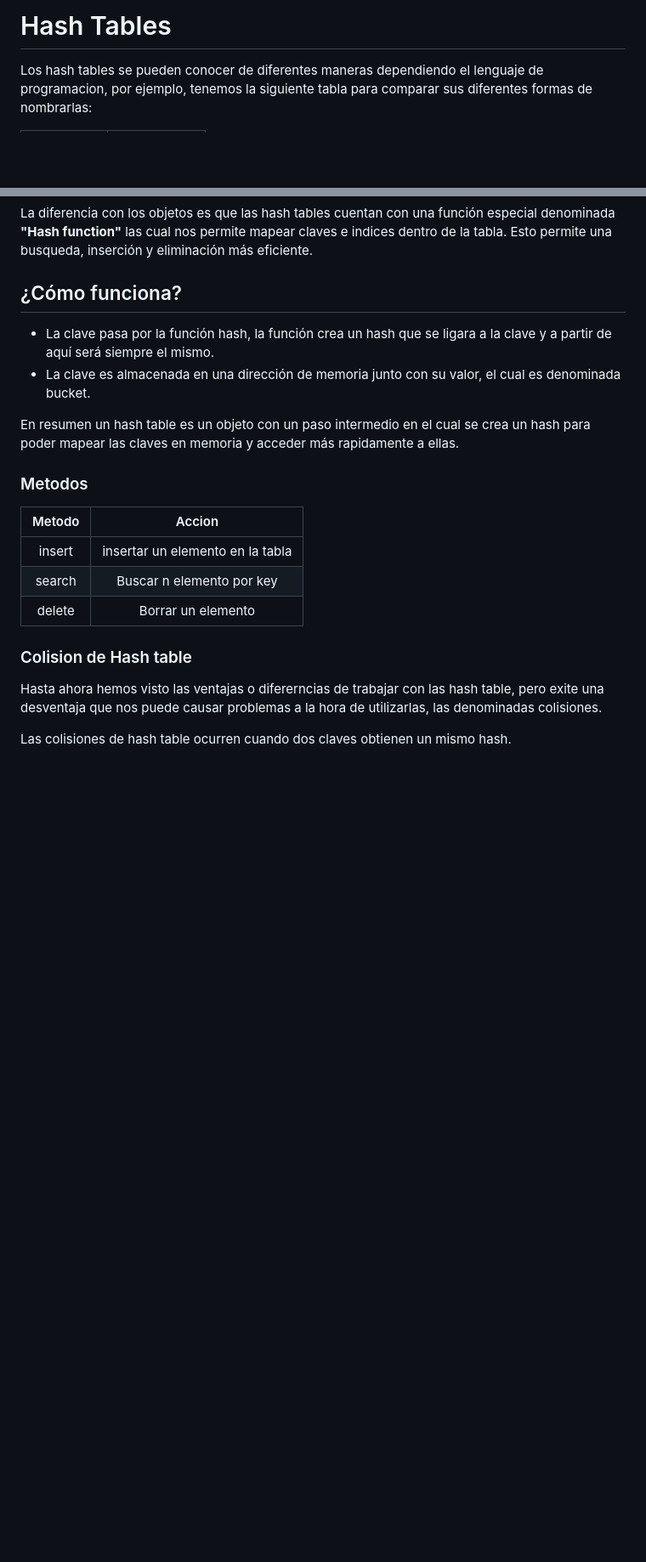
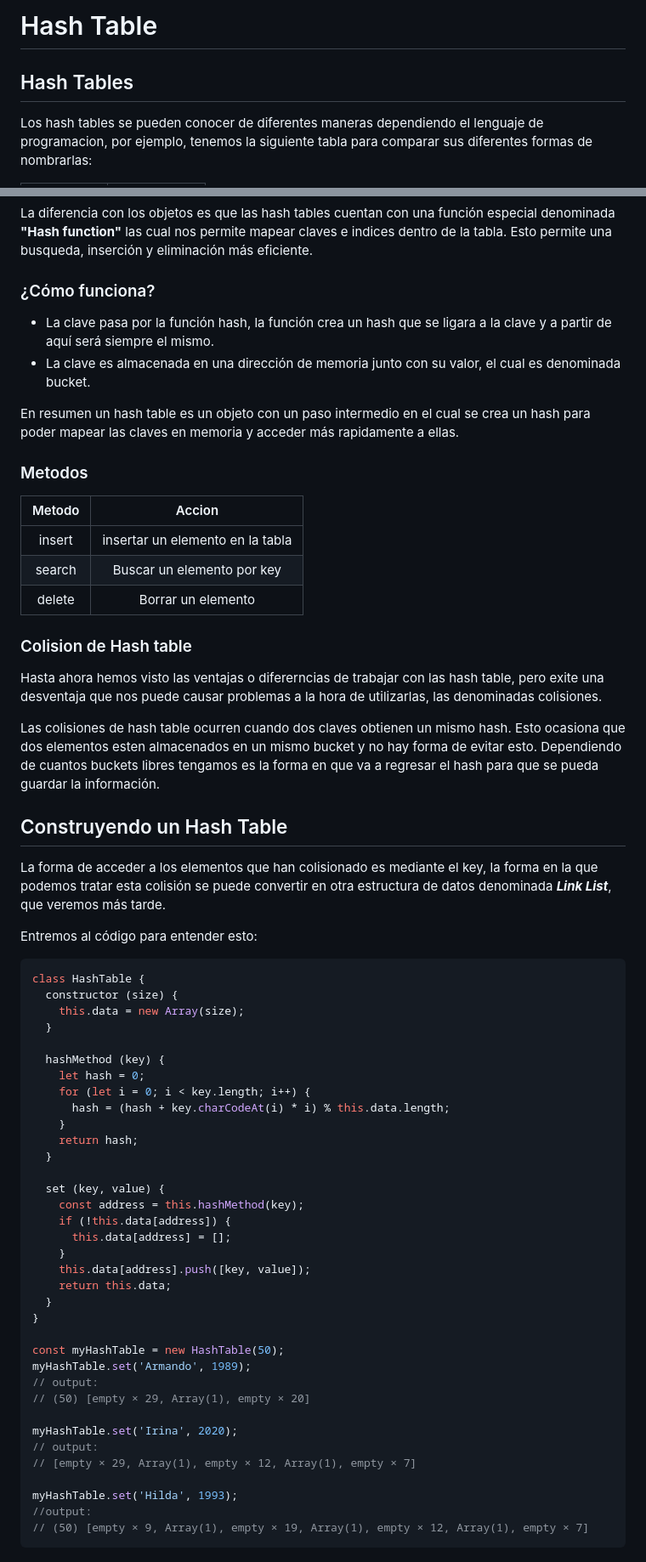
Before and after one commit to ruizamdev/003-Fundamentos-de-JavaScript, a Markdown page: 03-Curso-de-Estructuras-de-Datos-en-JS/03-Hash-tables.md, 2 parts joined by grey strips. Shown: that part at 85% size. Rendered like a GitHub page; blank space fills up the shorter version.

Commit message:
Update
Avanzamos con Estructuras de datos

````diff
--- a/03-Curso-de-Estructuras-de-Datos-en-JS/03-Hash-tables.md
+++ b/03-Curso-de-Estructuras-de-Datos-en-JS/03-Hash-tables.md
@@ -1,5 +1,6 @@
-# Hash Tables
+# Hash Table
 
+## Hash Tables
 Los hash tables se pueden conocer de diferentes maneras dependiendo el lenguaje de programacion, por ejemplo, tenemos la siguiente tabla para comparar sus diferentes formas de nombrarlas:
 
 Lenguaje | Nombre
@@ -23,7 +24,7 @@ En la que tenemos "keys" las cuales a su ves tienen "values"
 
 La diferencia con los objetos es que las hash tables cuentan con una función especial denominada **"Hash function"** las cual nos permite mapear claves e indices dentro de la tabla. Esto permite una busqueda, inserción y eliminación más eficiente.
 
-## ¿Cómo funciona?
+### ¿Cómo funciona?
 
 - La clave pasa por la función hash, la función crea un hash que se ligara a la clave y a partir de aquí será siempre el mismo.
 - La clave es almacenada en una dirección de memoria junto con su valor, el cual es denominada bucket.
@@ -35,11 +36,56 @@ En resumen un hash table es un objeto con un paso intermedio en el cual se crea
 Metodo | Accion
 :---: | :---:
 insert | insertar un elemento en la tabla
-search | Buscar n elemento por key
+search | Buscar un elemento por key
 delete | Borrar un elemento
 
 ### Colision de Hash table
 
 Hasta ahora hemos visto las ventajas o difererncias de trabajar con las hash table, pero exite una desventaja que nos puede causar problemas a la hora de utilizarlas, las denominadas colisiones.
 
-Las colisiones de hash table ocurren cuando dos claves obtienen un mismo hash.
+Las colisiones de hash table ocurren cuando dos claves obtienen un mismo hash. Esto ocasiona que dos elementos esten almacenados en un mismo bucket y no hay forma de evitar esto. Dependiendo de cuantos buckets libres tengamos es la forma en que va a regresar el hash para que se pueda guardar la información.
+
+## Construyendo un Hash Table
+
+La forma de acceder a los elementos que han colisionado es mediante el key, la forma en la que podemos tratar esta colisión se puede convertir en otra estructura de datos denominada _**Link List**_, que veremos más tarde.
+
+Entremos al código para entender esto:
+
+```javascript
+class HashTable {
+  constructor (size) {
+    this.data = new Array(size);
+  }
+
+  hashMethod (key) {
+    let hash = 0;
+    for (let i = 0; i < key.length; i++) {
+      hash = (hash + key.charCodeAt(i) * i) % this.data.length;
+    }
+    return hash;
+  }
+
+  set (key, value) {
+    const address = this.hashMethod(key);
+    if (!this.data[address]) {
+      this.data[address] = [];
+    }
+    this.data[address].push([key, value]);
+    return this.data;
+  }
+}
+
+const myHashTable = new HashTable(50);
+myHashTable.set('Armando', 1989);
+// output:
+// (50) [empty × 29, Array(1), empty × 20]
+
+myHashTable.set('Irina', 2020);
+// output:
+// [empty × 29, Array(1), empty × 12, Array(1), empty × 7]
+
+myHashTable.set('Hilda', 1993);
+//output:
+// (50) [empty × 9, Array(1), empty × 19, Array(1), empty × 12, Array(1), empty × 7]
+```
+
````
Also changed, not shown: other parts of 03-Curso-de-Estructuras-de-Datos-en-JS/03-Hash-tables.md (+40 -0 lines), 03-Curso-de-Estructuras-de-Datos-en-JS/04-linked-list.md (added, +31 -0 lines), 03-Curso-de-Estructuras-de-Datos-en-JS/assets/Screenshot 2025-01-29 175302.png (added), 03-Curso-de-Estructuras-de-Datos-en-JS/assets/linked-list.png (added), 03-Curso-de-Estructuras-de-Datos-en-JS/assets/singly-linked-list.png (added), 1 other file.
